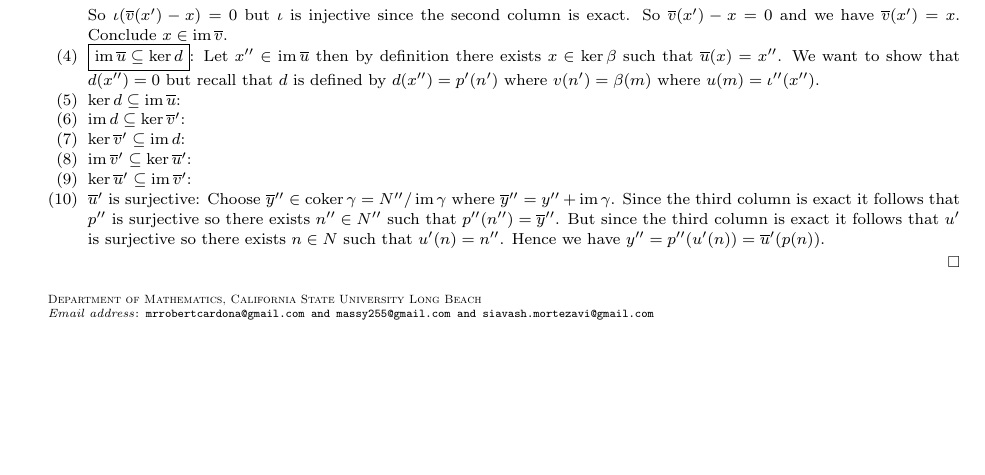
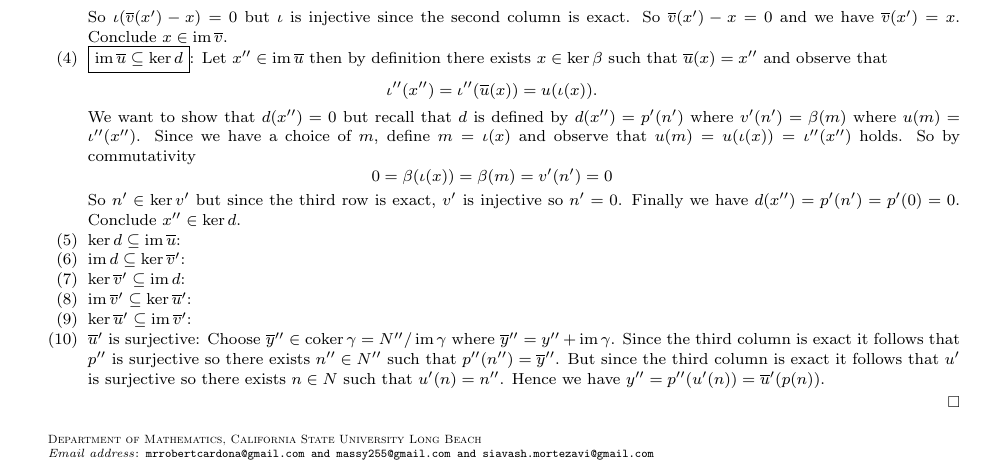
Before and after one commit to JohnBrevik/math697fall2013, a LaTeX paper (notes.tex): part of page 6 of 6, cut so that both start at the same text, the shorter picture padded with empty space. Compiled offline with pdfLaTeX.

Commit message:
Finished Snake Lemma 4
Finally :D

```diff
--- a/notes.tex
+++ b/notes.tex
@@ -442,7 +442,7 @@ We want to show that this mapping is well-defined, that is, we still get to the
 
 		\item $\boxed{\ker \overline u \subseteq \im \overline v}$: Let $x \in \ker \overline u$ then by definition $\overline u (x) = 0$. By commutativity $$u(\iota(x)) = \iota(\overline u(x)) = \iota(0) = 0$$ and so $\iota(x) \in \ker u = \im v$ by exactness of the second row. So there exists $m' \in M'$ such that $v(m') = \iota(x)$. Now $$v'(\alpha(m')) = \beta(v(m')) = \beta(\iota(x)) = 0.$$ Since the third row is exact, $v'$ is injective so $\alpha(m') = 0$ and hence $m' \in \ker \alpha = \im \iota'$ by exactness of first column so there exists $x' \in \ker \alpha$ such that $\iota'(x') = m'$. Now by commutativity $$\iota(\overline v(x')) = v(\iota'(x')) = v(m') = \iota(x).$$ So $\iota(\overline v (x') - x) = 0$ but $\iota$ is injective since the second column is exact. So $\overline v(x') - x = 0$ and we have $\overline v(x') = x$. Conclude $x \in \im \overline v$.
 
-		\item $\boxed{\im \overline u \subseteq \ker d}$: Let $x'' \in \im \overline u$ then by definition there exists $x \in \ker \beta$ such that $\overline u(x) = x''$. We want to show that $d(x'') = 0$ but recall that $d$ is defined by $d(x'') = p'(n')$ where $v(n') = \beta(m)$ where $u(m) = \iota''(x'')$.
+		\item $\boxed{\im \overline u \subseteq \ker d}$: Let $x'' \in \im \overline u$ then by definition there exists $x \in \ker \beta$ such that $\overline u(x) = x''$ and observe that $$\iota''(x'') = \iota''(\overline u(x)) = u(\iota(x)).$$ We want to show that $d(x'') = 0$ but recall that $d$ is defined by $d(x'') = p'(n')$ where $v'(n') = \beta(m)$ where $u(m) = \iota''(x'')$. Since we have a choice of $m$, define $m = \iota(x)$ and observe that $u(m) = u(\iota(x)) = \iota''(x'')$ holds. So by commutativity $$0 = \beta(\iota(x)) = \beta(m) = v'(n') = 0$$ So $n' \in \ker v'$ but since the third row is exact, $v'$ is injective so $n' = 0$. Finally we have $d(x'') = p'(n') = p'(0) = 0$. Conclude $x'' \in \ker d$.
 
 		\item $\ker d \subseteq \im \overline u$:
 		\item $\im d \subseteq \ker \overline v'$:
```
Also changed, not shown: notes.pdf.
